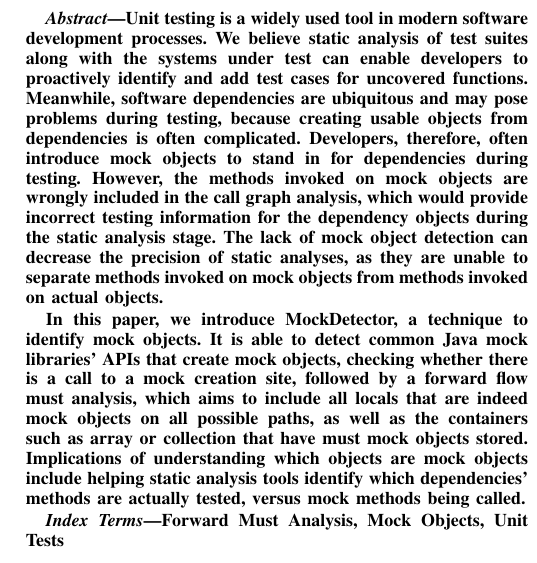
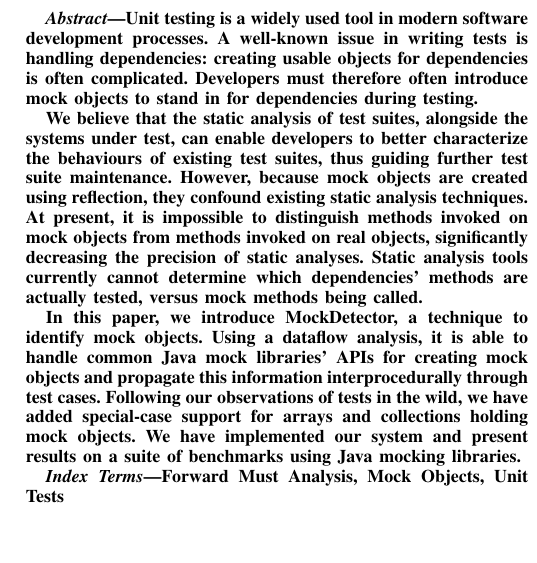
Before and after one commit to dliang2000/SCAM2021_MockAbstraction, a LaTeX paper (main.tex, which reads abstract.tex): part of one column of page 1 of 2, cut so that both start at the same text. Compiled offline with pdfLaTeX; a missing font is replaced by an installed copy or a similar font; a LaTeX package or settings file that is missing is left out.

Commit message:
update abstract, and remove main.pdf

```diff
--- a/abstract.tex
+++ b/abstract.tex
@@ -1,7 +1,8 @@
 \begin{abstract}
-	Unit testing is a widely used tool in modern software development processes. We believe static analysis of test suites along with the systems under test can enable developers to proactively identify and add test cases for uncovered functions. Meanwhile, software dependencies are ubiquitous and may pose problems during testing, because creating usable objects from dependencies is often complicated.
-	Developers, therefore, often introduce mock objects to stand in for dependencies during testing. However, the methods invoked on mock objects are wrongly included in the call graph analysis, which would provide incorrect testing information for the dependency objects during the static analysis stage. The lack of mock object detection can decrease the precision of static analyses, as they are unable to separate methods invoked on mock objects from methods invoked on actual objects.
+	Unit testing is a widely used tool in modern software development processes. A well-known issue in writing tests is handling dependencies: creating usable objects for dependencies is often complicated. Developers must therefore often introduce mock objects to stand in for dependencies during testing.
 
-	In this paper, we introduce MockDetector, a technique to identify mock objects. It is able to detect common Java mock libraries' APIs that create mock objects, checking whether there is a call to a mock creation site, followed by a forward flow must analysis, which aims to include all locals that are indeed mock objects on all possible paths, as well as the containers such as array or collection that have must mock objects stored. Implications of understanding which objects are mock objects include helping static analysis tools identify which dependencies' methods are actually tested, versus mock methods being called.
+	We believe that the static analysis of test suites, alongside the systems under test, can enable developers to better characterize the behaviours of existing test suites, thus guiding further test suite maintenance. However, because mock objects are created using reflection, they confound existing static analysis techniques. At present, it is impossible to distinguish methods invoked on mock objects from methods invoked on real objects, significantly decreasing the precision of static analyses. Static analysis tools currently cannot determine which dependencies' methods are actually tested, versus mock methods being called.
+
+	In this paper, we introduce MockDetector, a technique to identify mock objects. Using a dataflow analysis, it is able to handle common Java mock libraries' APIs for creating mock objects and propagate this information interprocedurally through test cases. Following our observations of tests in the wild, we have added special-case support for arrays and collections holding mock objects. We have implemented our system and present results on a suite of benchmarks using Java mocking libraries.
 
 \end{abstract}
```
Also changed, not shown: main.pdf (deleted).
